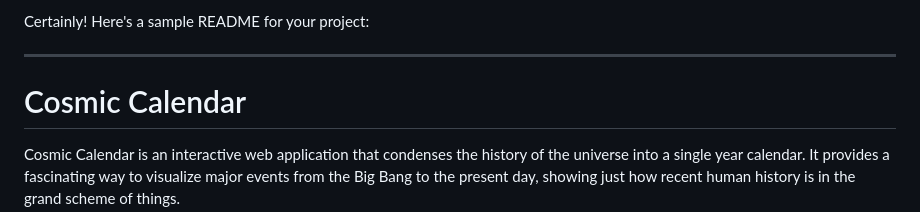
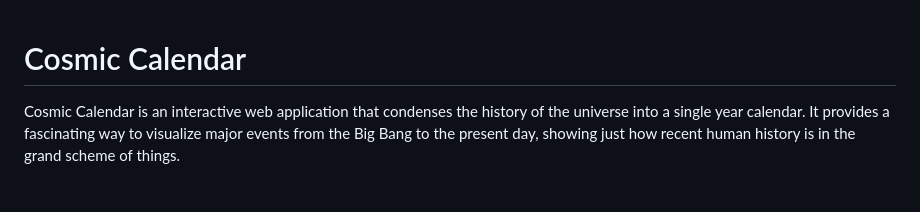
Before and after one commit to SUPERREALCODER/Cosmic_Calender, a Markdown page: README.md, the part around the change. Rendered like a GitHub page; blank space fills up the shorter version.

```diff
--- a/README.md
+++ b/README.md
@@ -1,7 +1,3 @@
-Certainly! Here's a sample README for your project:
-
----
-
 # Cosmic Calendar
 
 Cosmic Calendar is an interactive web application that condenses the history of the universe into a single year calendar. It provides a fascinating way to visualize major events from the Big Bang to the present day, showing just how recent human history is in the grand scheme of things.
```
